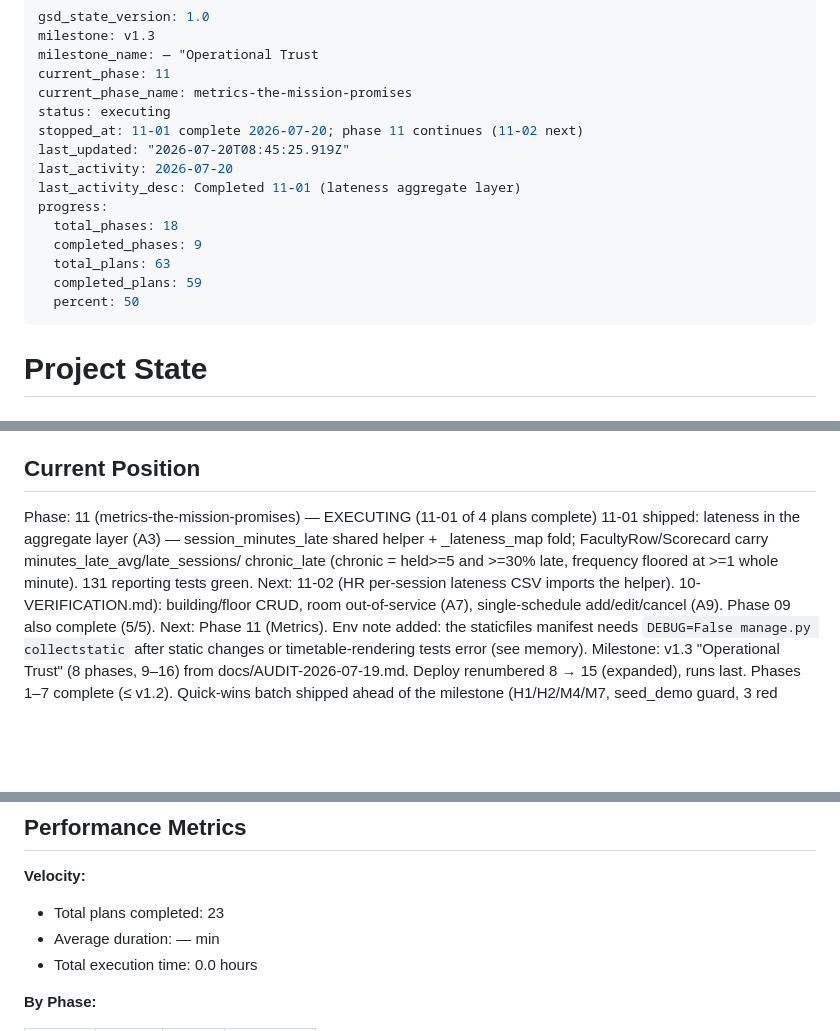
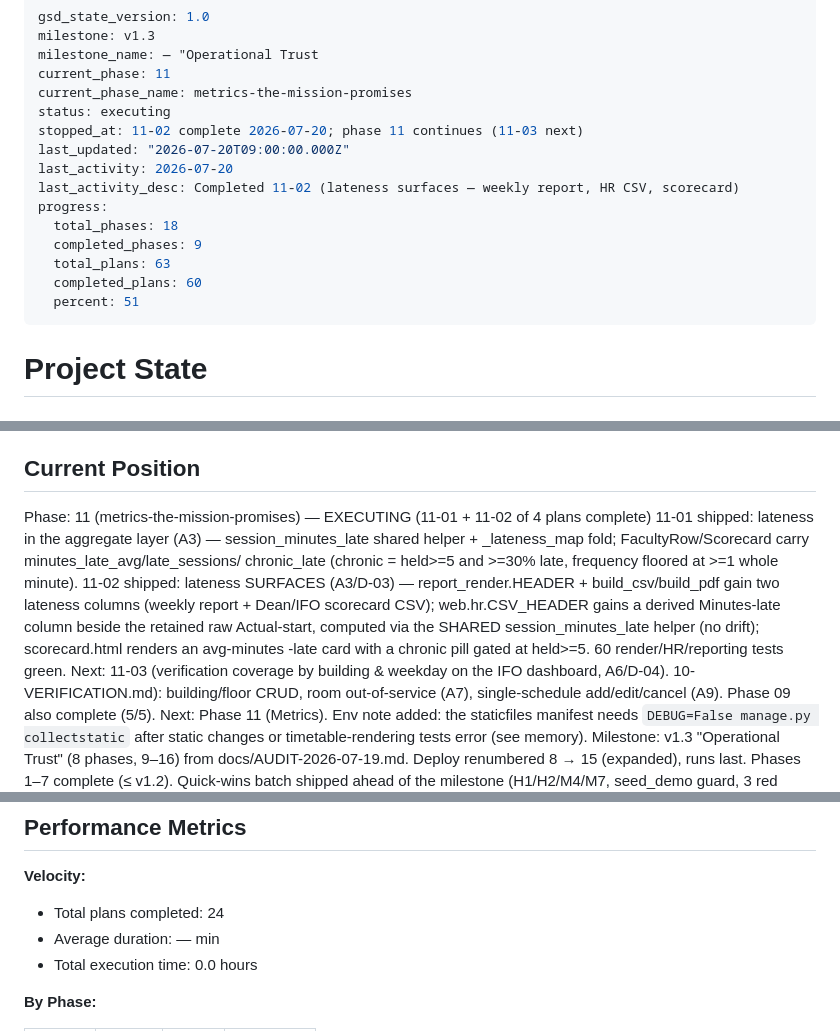
Before and after one commit to Shion-main/fluxtrack-main, a Markdown page: .planning/STATE.md, 3 parts joined by grey strips. GitHub-like rendering; blank space fills up the shorter version.

Commit message:
docs(11-02): complete lateness-surfaces plan
- SUMMARY: weekly report render + HR derived CSV column + scorecard card (A3/D-03)
- STATE: advance to 11-03 next; metrics + decision log
- ROADMAP: mark 11-02 done (2/4 plans executed)

```diff
--- a/.planning/STATE.md
+++ b/.planning/STATE.md
@@ -5,16 +5,16 @@ milestone_name: — "Operational Trust
 current_phase: 11
 current_phase_name: metrics-the-mission-promises
 status: executing
-stopped_at: 11-01 complete 2026-07-20; phase 11 continues (11-02 next)
-last_updated: "2026-07-20T08:45:25.919Z"
+stopped_at: 11-02 complete 2026-07-20; phase 11 continues (11-03 next)
+last_updated: "2026-07-20T09:00:00.000Z"
 last_activity: 2026-07-20
-last_activity_desc: Completed 11-01 (lateness aggregate layer)
+last_activity_desc: Completed 11-02 (lateness surfaces — weekly report, HR CSV, scorecard)
 progress:
   total_phases: 18
   completed_phases: 9
   total_plans: 63
-  completed_plans: 59
-  percent: 50
+  completed_plans: 60
+  percent: 51
 ---
 
 # Project State
@@ -28,11 +28,16 @@ See: .planning/PROJECT.md (updated 2026-07-02)
 
 ## Current Position
 
-Phase: 11 (metrics-the-mission-promises) — EXECUTING (11-01 of 4 plans complete)
+Phase: 11 (metrics-the-mission-promises) — EXECUTING (11-01 + 11-02 of 4 plans complete)
 11-01 shipped: lateness in the aggregate layer (A3) — session_minutes_late shared
 helper + _lateness_map fold; FacultyRow/Scorecard carry minutes_late_avg/late_sessions/
 chronic_late (chronic = held>=5 and >=30% late, frequency floored at >=1 whole minute).
-131 reporting tests green. Next: 11-02 (HR per-session lateness CSV imports the helper).
+11-02 shipped: lateness SURFACES (A3/D-03) — report_render.HEADER + build_csv/build_pdf
+gain two lateness columns (weekly report + Dean/IFO scorecard CSV); web.hr.CSV_HEADER
+gains a derived Minutes-late column beside the retained raw Actual-start, computed via
+the SHARED session_minutes_late helper (no drift); scorecard.html renders an avg-minutes
+-late card with a chronic pill gated at held>=5. 60 render/HR/reporting tests green.
+Next: 11-03 (verification coverage by building & weekday on the IFO dashboard, A6/D-04).
 10-VERIFICATION.md): building/floor CRUD, room out-of-service (A7), single-schedule
 add/edit/cancel (A9). Phase 09 also complete (5/5). Next: Phase 11 (Metrics).
 Env note added: the staticfiles manifest needs `DEBUG=False manage.py collectstatic`
@@ -60,7 +65,7 @@ Phase 07 and remain out of scope.
 
 **Velocity:**
 
-- Total plans completed: 23
+- Total plans completed: 24
 - Average duration: — min
 - Total execution time: 0.0 hours
 
```
Also changed, not shown: other parts of .planning/STATE.md (+2 -0 lines), .planning/ROADMAP.md (+2 -2 lines), 1 other file.
